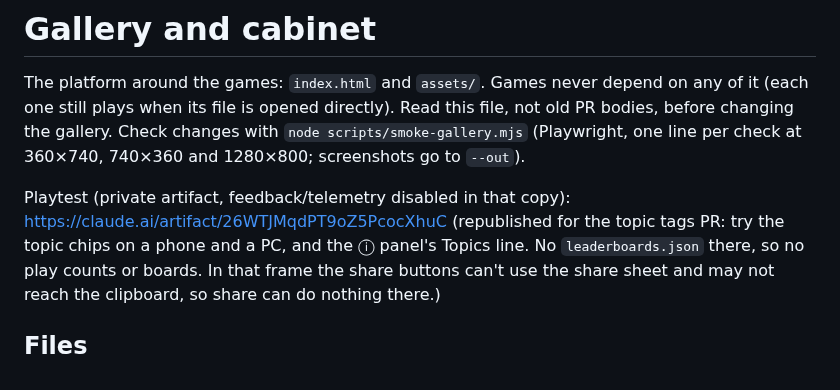
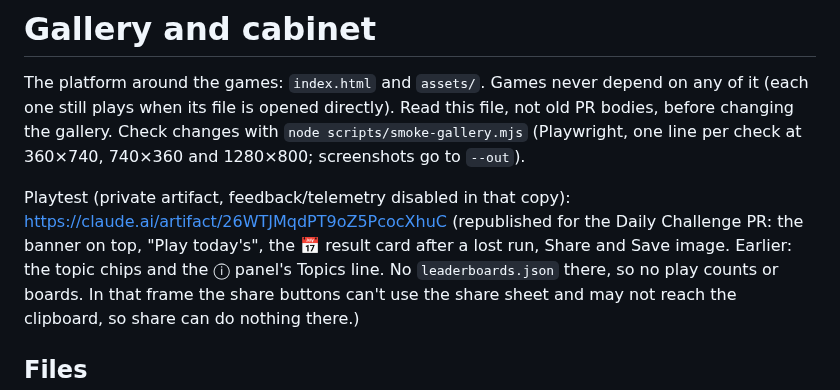
Before and after one commit to Avatar-Coco-Love/emergent-arcade, a Markdown page: docs/gallery.md, the part around the change. GitHub-like rendering.

```diff
--- a/docs/gallery.md
+++ b/docs/gallery.md
@@ -8,8 +8,9 @@ per check at 360×740, 740×360 and 1280×800; screenshots go to `--out`).
 
 Playtest (private artifact, feedback/telemetry disabled in that copy):
 https://claude.ai/artifact/26WTJMqdPT9oZ5PcocXhuC
-(republished for the topic tags PR: try the topic chips on a phone and a
-PC, and the ⓘ panel's Topics line. No `leaderboards.json` there, so no
+(republished for the Daily Challenge PR: the banner on top, "Play today's",
+the 📅 result card after a lost run, Share and Save image. Earlier: the topic
+chips and the ⓘ panel's Topics line. No `leaderboards.json` there, so no
 play counts or boards. In that frame the share buttons can't use the share
 sheet and may not reach the clipboard, so share can do nothing there.)
 
```
Also changed, not shown: docs/daily.md (+2 -1 lines).
